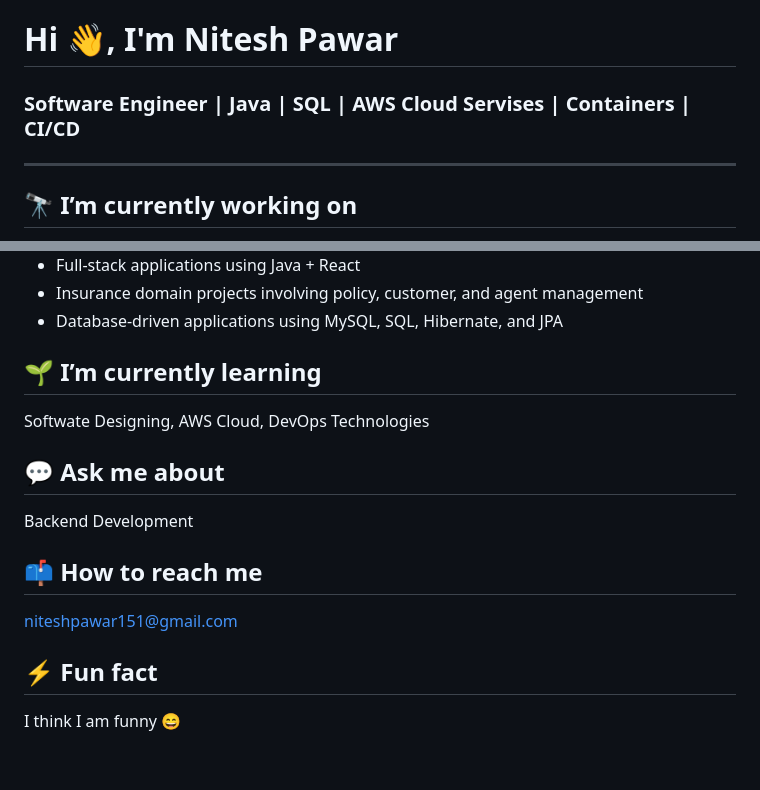
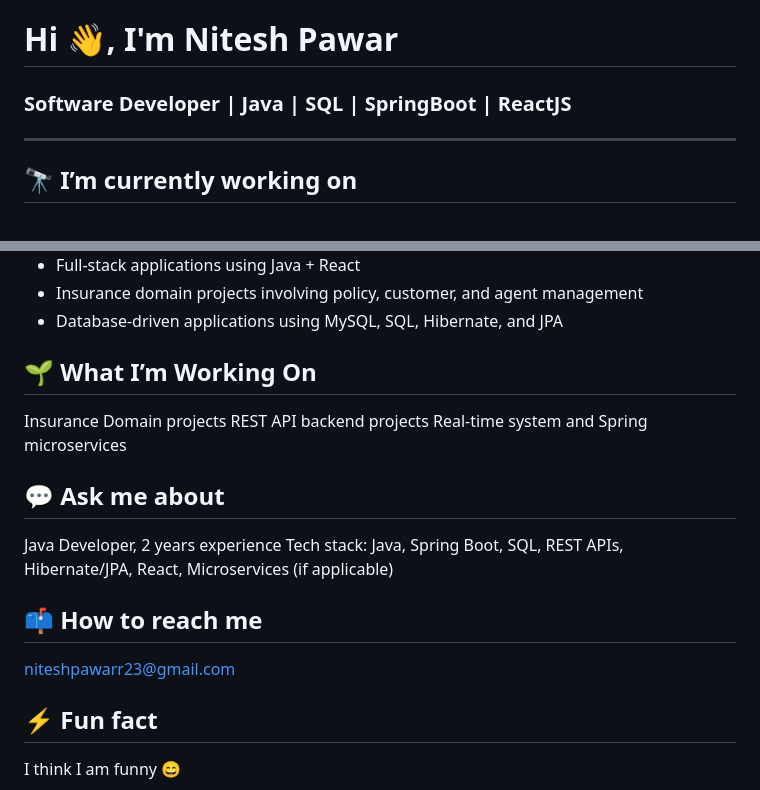
Before and after one commit to nitesh-scoe/nitesh-scoe, a Markdown page: README.md, 2 parts joined by grey strips. Rendered like a GitHub page; blank space fills up the shorter version.

```diff
--- a/README.md
+++ b/README.md
@@ -1,6 +1,6 @@
 # Hi 👋, I'm Nitesh Pawar
 
-### Software Engineer | Java | SQL | AWS Cloud Servises | Containers |  CI/CD
+### Software Developer | Java | SQL | SpringBoot | ReactJS
 
 ---
 
@@ -20,14 +20,17 @@
 - Database-driven applications using MySQL, SQL, Hibernate, and JPA
 
 
-## 🌱 I’m currently learning
-Softwate Designing, AWS Cloud, DevOps Technologies
+## 🌱 What I’m Working On
+Insurance Domain projects
+REST API backend projects
+Real-time system and Spring microservices
 
 ## 💬 Ask me about
-Backend Development
+Java Developer, 2 years experience
+Tech stack: Java, Spring Boot, SQL, REST APIs, Hibernate/JPA, React, Microservices (if applicable)
 
 ## 📫 How to reach me
-niteshpawar151@gmail.com
+niteshpawarr23@gmail.com
 
 ## ⚡ Fun fact
 I think I am funny 😄
```
